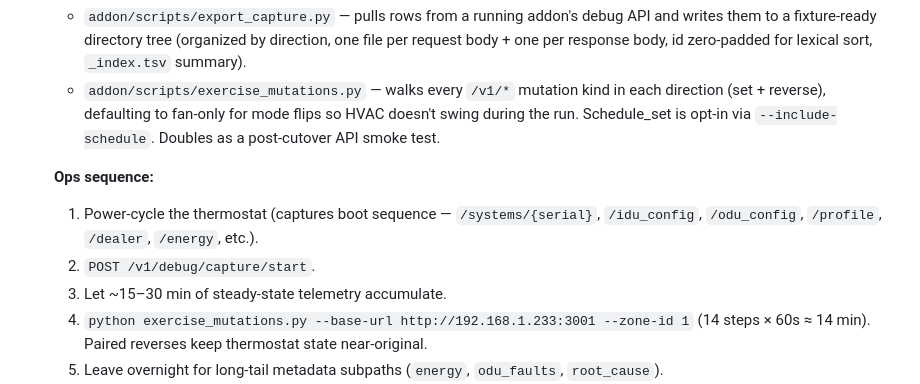
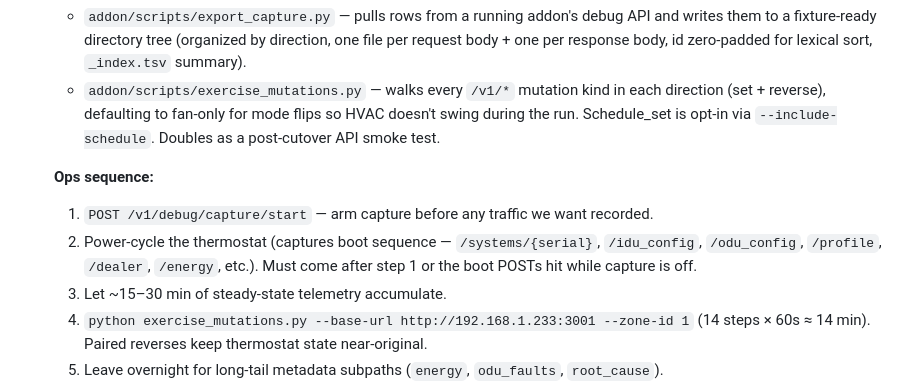
Before and after one commit to vbulkin/infinitude-modern-wrap, a Markdown page: design/CUTOVER.md, the part around the change. GitHub-like rendering.

Commit message:
Fix capture ops order: arm capture before power-cycle
Earlier ordering had power-cycle before capture start, which would have missed the entire boot sequence we explicitly call out as the most valuable grab. Swap: start capture first, then reboot.

Co-Authored-By: Claude Opus 4.7 <noreply@anthropic.com>

```diff
--- a/design/CUTOVER.md
+++ b/design/CUTOVER.md
@@ -106,8 +106,8 @@ In order, each shippable independently. Items marked **in progress** are already
    - `addon/scripts/exercise_mutations.py` — walks every `/v1/*` mutation kind in each direction (set + reverse), defaulting to fan-only for mode flips so HVAC doesn't swing during the run. Schedule_set is opt-in via `--include-schedule`. Doubles as a post-cutover API smoke test.
 
    **Ops sequence:**
-   1. Power-cycle the thermostat (captures boot sequence — `/systems/{serial}`, `/idu_config`, `/odu_config`, `/profile`, `/dealer`, `/energy`, etc.).
-   2. `POST /v1/debug/capture/start`.
+   1. `POST /v1/debug/capture/start` — arm capture before any traffic we want recorded.
+   2. Power-cycle the thermostat (captures boot sequence — `/systems/{serial}`, `/idu_config`, `/odu_config`, `/profile`, `/dealer`, `/energy`, etc.). Must come after step 1 or the boot POSTs hit while capture is off.
    3. Let ~15–30 min of steady-state telemetry accumulate.
    4. `python exercise_mutations.py --base-url http://192.168.1.233:3001 --zone-id 1` (14 steps × 60s ≈ 14 min). Paired reverses keep thermostat state near-original.
    5. Leave overnight for long-tail metadata subpaths (`energy`, `odu_faults`, `root_cause`).
```
